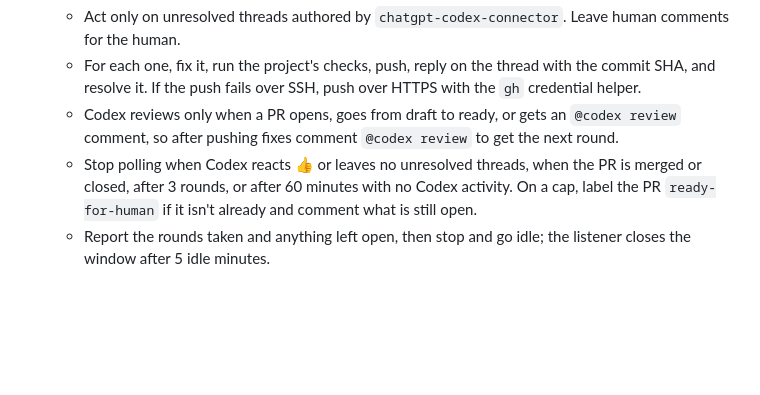
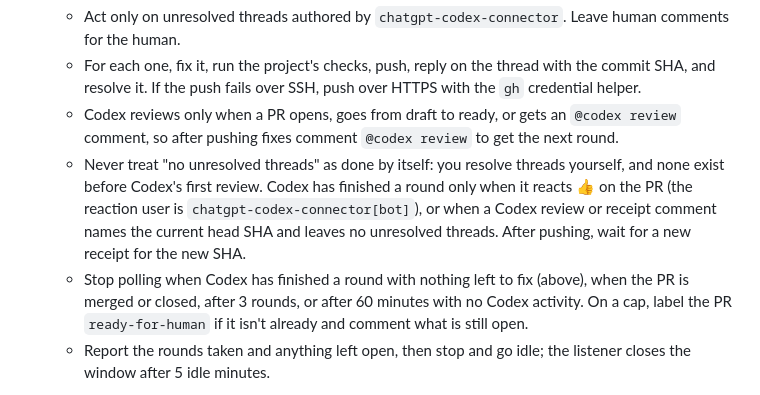
Before and after one commit to ryan-a-wood/skill-index, a Markdown page: skills/work-queue/SKILL.md, the part around the change. Rendered like a GitHub page; blank space fills up the shorter version.

Commit message:
work-queue: only stop babysitting once Codex has finished a round on the current head
Co-Authored-By: Claude Sonnet 5.5 <noreply@anthropic.com>

```diff
--- a/skills/work-queue/SKILL.md
+++ b/skills/work-queue/SKILL.md
@@ -49,7 +49,8 @@ This skill owns two labels beyond the triage five. If `triage-labels.md` lacks e
    - Act only on unresolved threads authored by `chatgpt-codex-connector`. Leave human comments for the human.
    - For each one, fix it, run the project's checks, push, reply on the thread with the commit SHA, and resolve it. If the push fails over SSH, push over HTTPS with the `gh` credential helper.
    - Codex reviews only when a PR opens, goes from draft to ready, or gets an `@codex review` comment, so after pushing fixes comment `@codex review` to get the next round.
-   - Stop polling when Codex reacts 👍 or leaves no unresolved threads, when the PR is merged or closed, after 3 rounds, or after 60 minutes with no Codex activity. On a cap, label the PR `ready-for-human` if it isn't already and comment what is still open.
+   - Never treat "no unresolved threads" as done by itself: you resolve threads yourself, and none exist before Codex's first review. Codex has finished a round only when it reacts 👍 on the PR (the reaction user is `chatgpt-codex-connector[bot]`), or when a Codex review or receipt comment names the current head SHA and leaves no unresolved threads. After pushing, wait for a new receipt for the new SHA.
+   - Stop polling when Codex has finished a round with nothing left to fix (above), when the PR is merged or closed, after 3 rounds, or after 60 minutes with no Codex activity. On a cap, label the PR `ready-for-human` if it isn't already and comment what is still open.
    - Report the rounds taken and anything left open, then stop and go idle; the listener closes the window after 5 idle minutes.
 
 The run is done when the picked issue carries either an open PR labelled `ready-for-human` or the `ready-for-human` label with a blocker comment, and its worktree is left in place. A babysit run is done once step 7's stop conditions are met.
```
